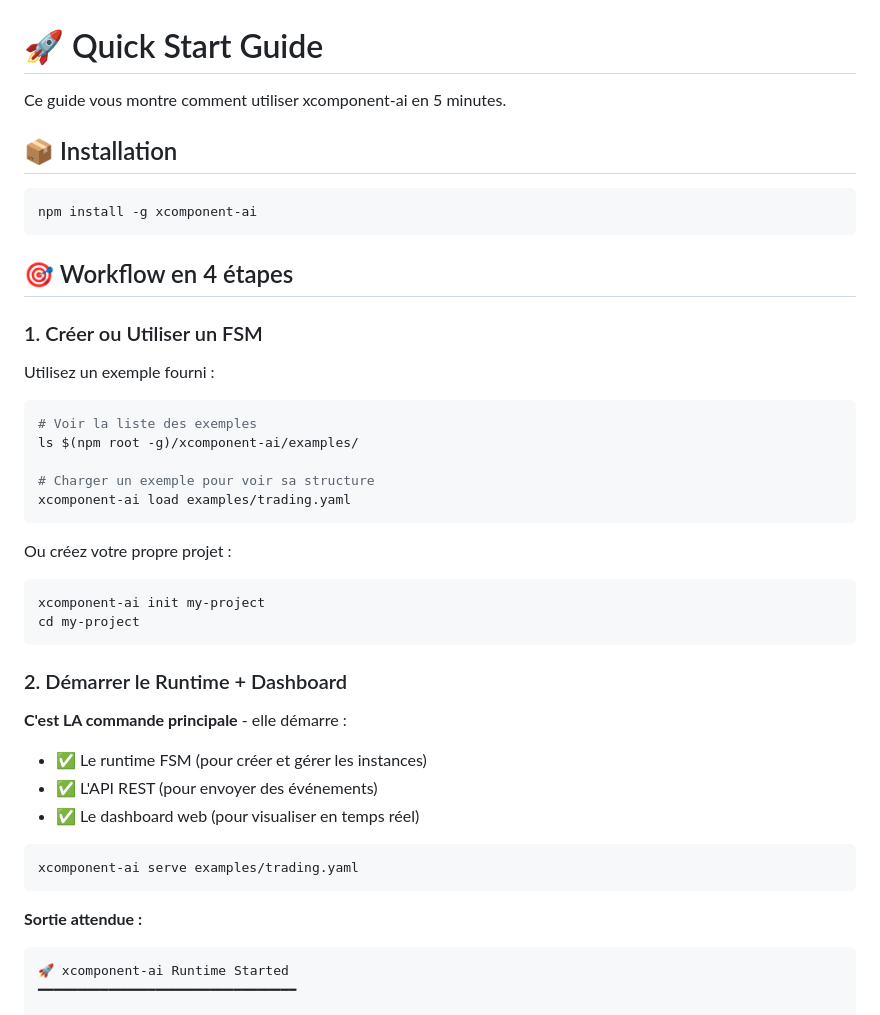
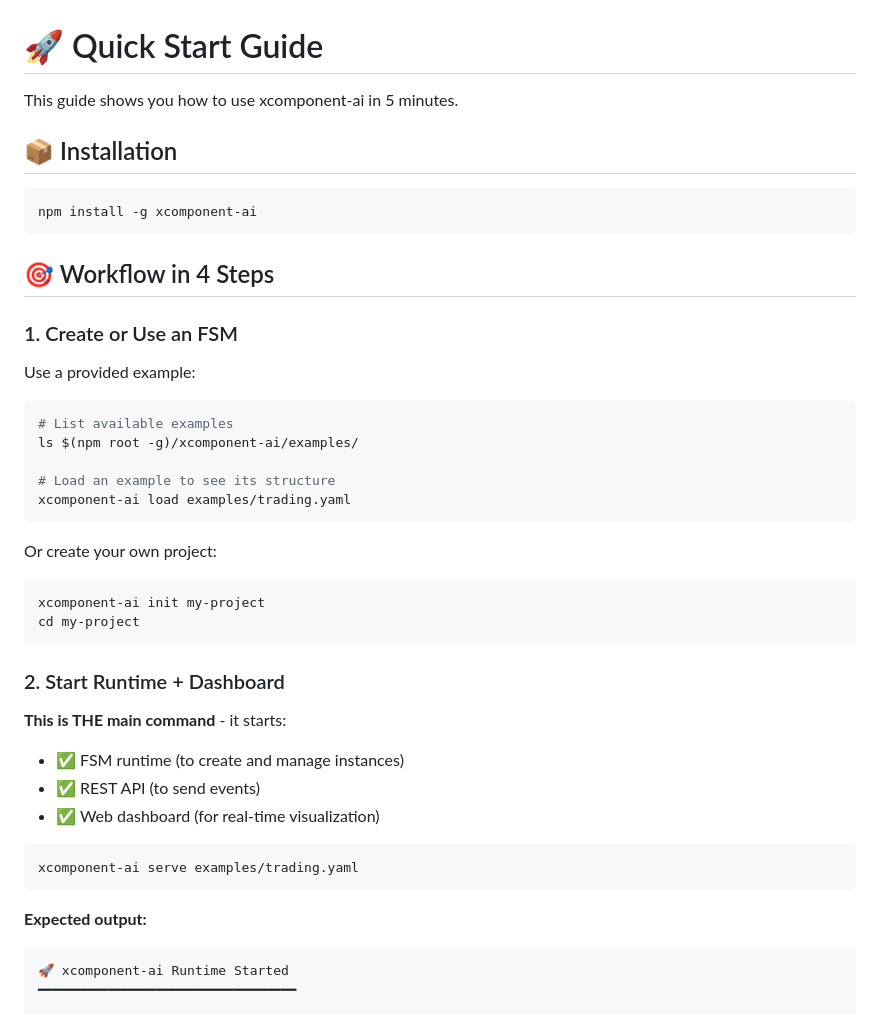
Before and after one commit to fredericcarre/xcomponent-ai, a Markdown page: QUICKSTART.md, the part around one of its changes. Drawn GitHub-style.

````diff
--- a/QUICKSTART.md
+++ b/QUICKSTART.md
@@ -1,6 +1,6 @@
 # 🚀 Quick Start Guide
 
-Ce guide vous montre comment utiliser xcomponent-ai en 5 minutes.
+This guide shows you how to use xcomponent-ai in 5 minutes.
 
 ## 📦 Installation
 
@@ -8,37 +8,37 @@ Ce guide vous montre comment utiliser xcomponent-ai en 5 minutes.
 npm install -g xcomponent-ai
 ```
 
-## 🎯 Workflow en 4 étapes
+## 🎯 Workflow in 4 Steps
 
-### 1. Créer ou Utiliser un FSM
+### 1. Create or Use an FSM
 
-Utilisez un exemple fourni :
+Use a provided example:
 ```bash
-# Voir la liste des exemples
+# List available examples
 ls $(npm root -g)/xcomponent-ai/examples/
 
-# Charger un exemple pour voir sa structure
+# Load an example to see its structure
 xcomponent-ai load examples/trading.yaml
 ```
 
-Ou créez votre propre projet :
+Or create your own project:
 ```bash
 xcomponent-ai init my-project
 cd my-project
 ```
 
-### 2. Démarrer le Runtime + Dashboard
+### 2. Start Runtime + Dashboard
 
-**C'est LA commande principale** - elle démarre :
-- ✅ Le runtime FSM (pour créer et gérer les instances)
-- ✅ L'API REST (pour envoyer des événements)
-- ✅ Le dashboard web (pour visualiser en temps réel)
+**This is THE main command** - it starts:
+- ✅ FSM runtime (to create and manage instances)
+- ✅ REST API (to send events)
+- ✅ Web dashboard (for real-time visualization)
 
 ```bash
 xcomponent-ai serve examples/trading.yaml
 ```
 
-**Sortie attendue :**
+**Expected output:**
 ```
 🚀 xcomponent-ai Runtime Started
 ━━━━━━━━━━━━━━━━━━━━━━━━━━━━━━━━━
````
Also changed, not shown: other parts of QUICKSTART.md (+54 -54 lines).
